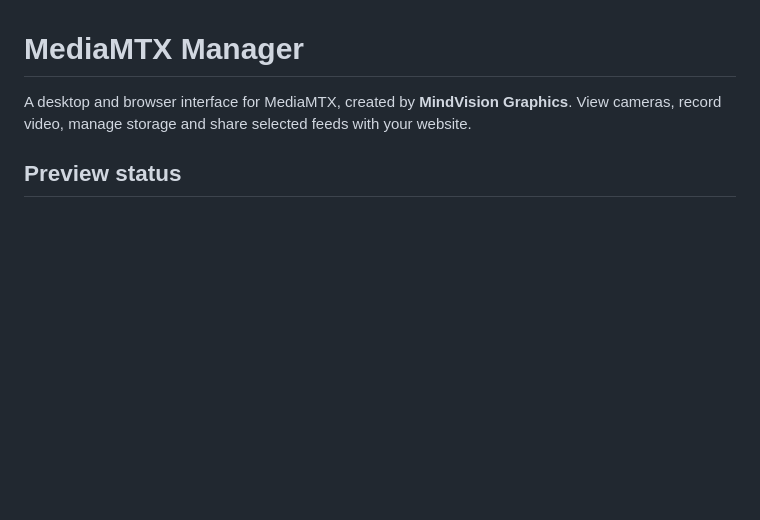
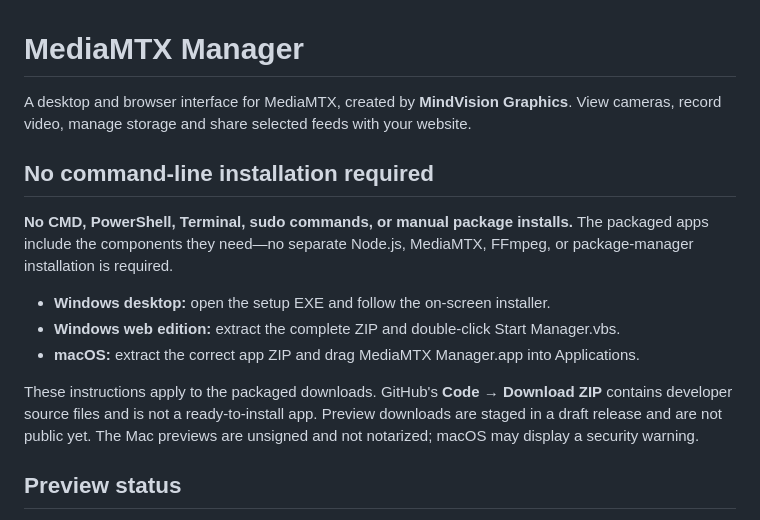
Before and after one commit to MindVisionGraphics/MediaMTX-Manager, a Markdown page: README.md, the part around the change. Rendered like a GitHub page; blank space fills up the shorter version.

Commit message:
Highlight installation without command-line or package managers

```diff
--- a/README.md
+++ b/README.md
@@ -2,6 +2,21 @@
 
 A desktop and browser interface for MediaMTX, created by **MindVision Graphics**.
 View cameras, record video, manage storage and share selected feeds with your website.
+
+## No command-line installation required
+
+**No CMD, PowerShell, Terminal, sudo commands, or manual package installs.**
+The packaged apps include the components they need—no separate Node.js,
+MediaMTX, FFmpeg, or package-manager installation is required.
+
+- **Windows desktop:** open the setup EXE and follow the on-screen installer.
+- **Windows web edition:** extract the complete ZIP and double-click Start Manager.vbs.
+- **macOS:** extract the correct app ZIP and drag MediaMTX Manager.app into Applications.
+
+These instructions apply to the packaged downloads. GitHub's **Code → Download ZIP**
+contains developer source files and is not a ready-to-install app. Preview downloads
+are staged in a draft release and are not public yet. The Mac previews are unsigned
+and not notarized; macOS may display a security warning.
 
 ## Preview status
 
```
